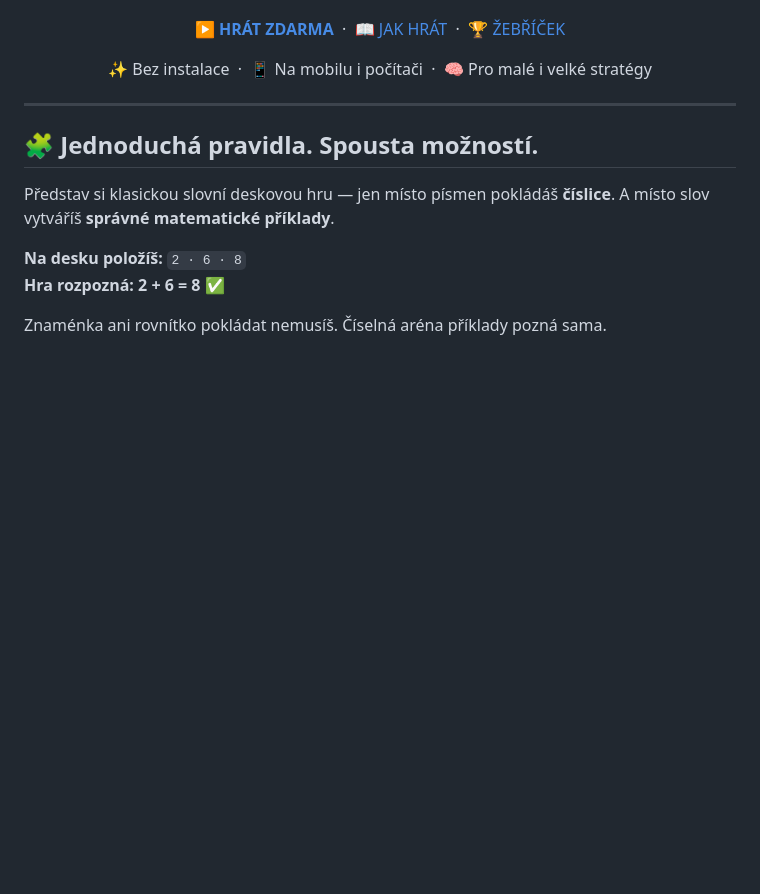
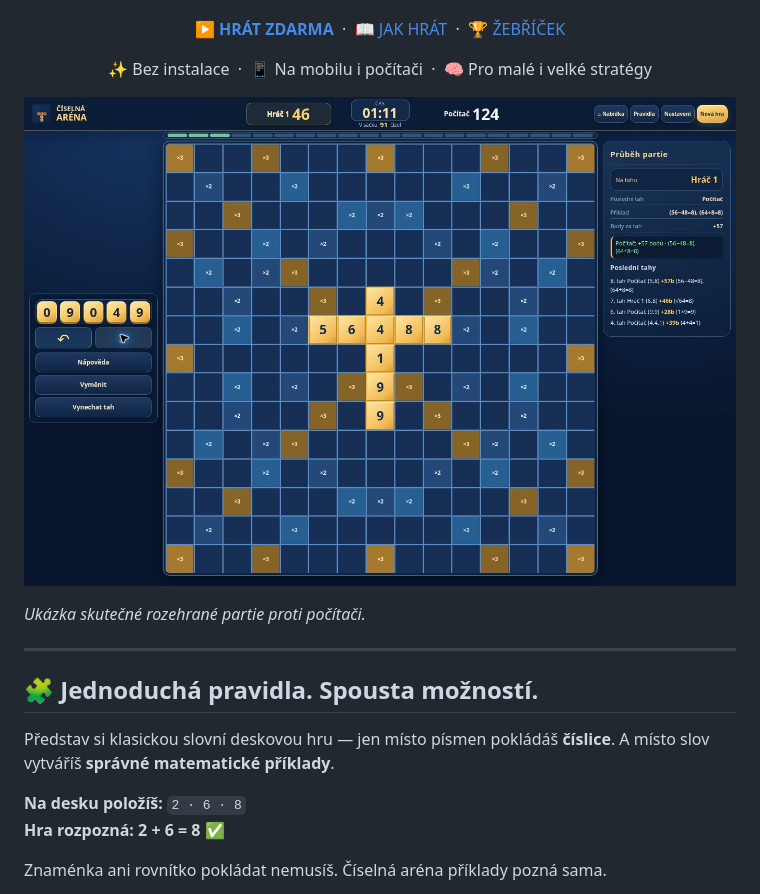
Before and after one commit to CaseyCZ/Abaku, a Markdown page: README.md, the part around the change. Rendered like a GitHub page; pictures changed too: assets/arena-gameplay.jpg (added); blank space fills up the shorter version.

Commit message:
docs: show actual in-game screenshot in README

```diff
--- a/README.md
+++ b/README.md
@@ -20,6 +20,10 @@
 </p>
 
 <p align="center">✨ Bez instalace &nbsp;·&nbsp; 📱 Na mobilu i počítači &nbsp;·&nbsp; 🧠 Pro malé i velké stratégy</p>
+
+![Ukázka rozehrané partie Číselné arény proti počítači – deska, čísla, skóre a průběh tahů](./assets/arena-gameplay.jpg)
+
+*Ukázka skutečné rozehrané partie proti počítači.*
 
 ---
 
```
